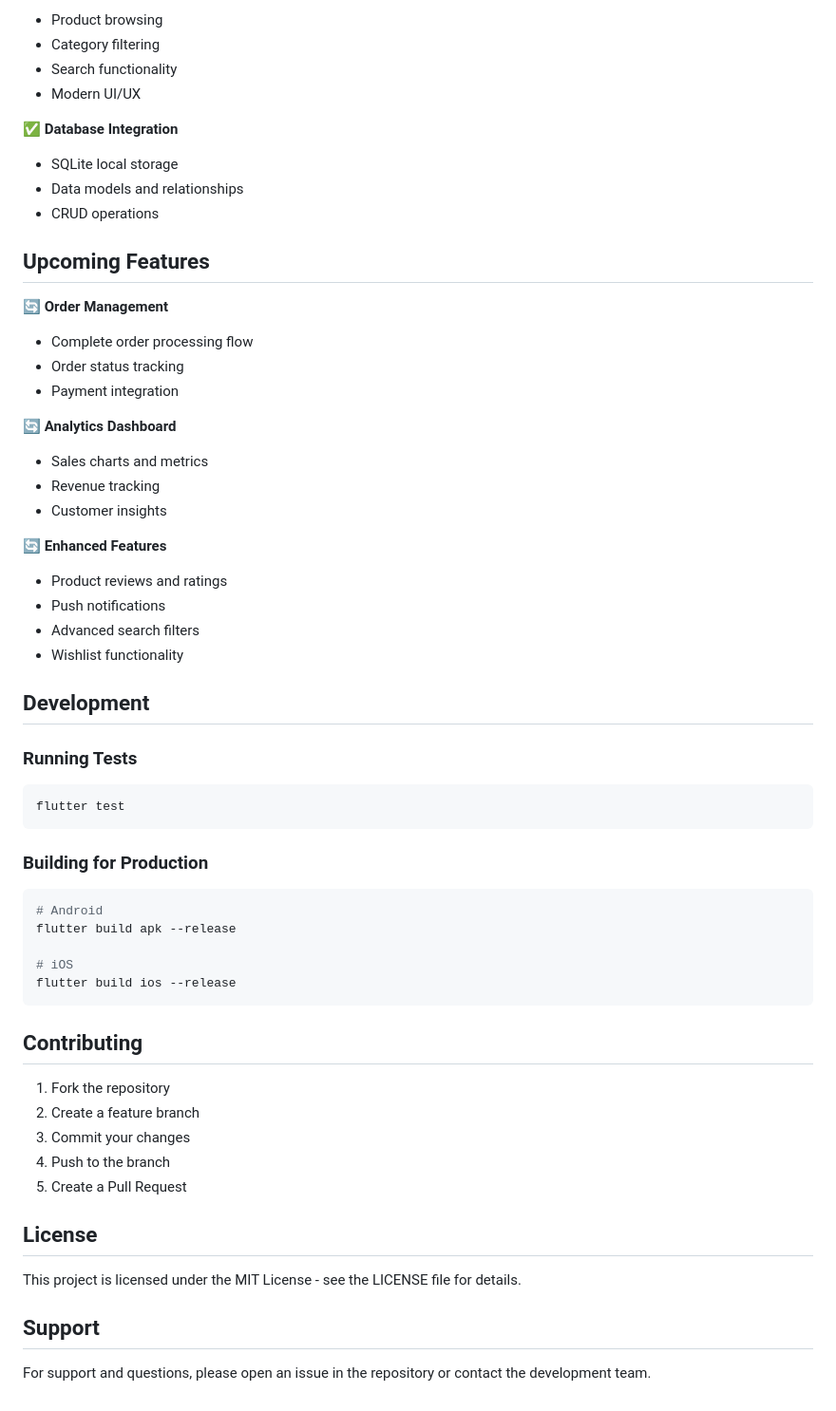
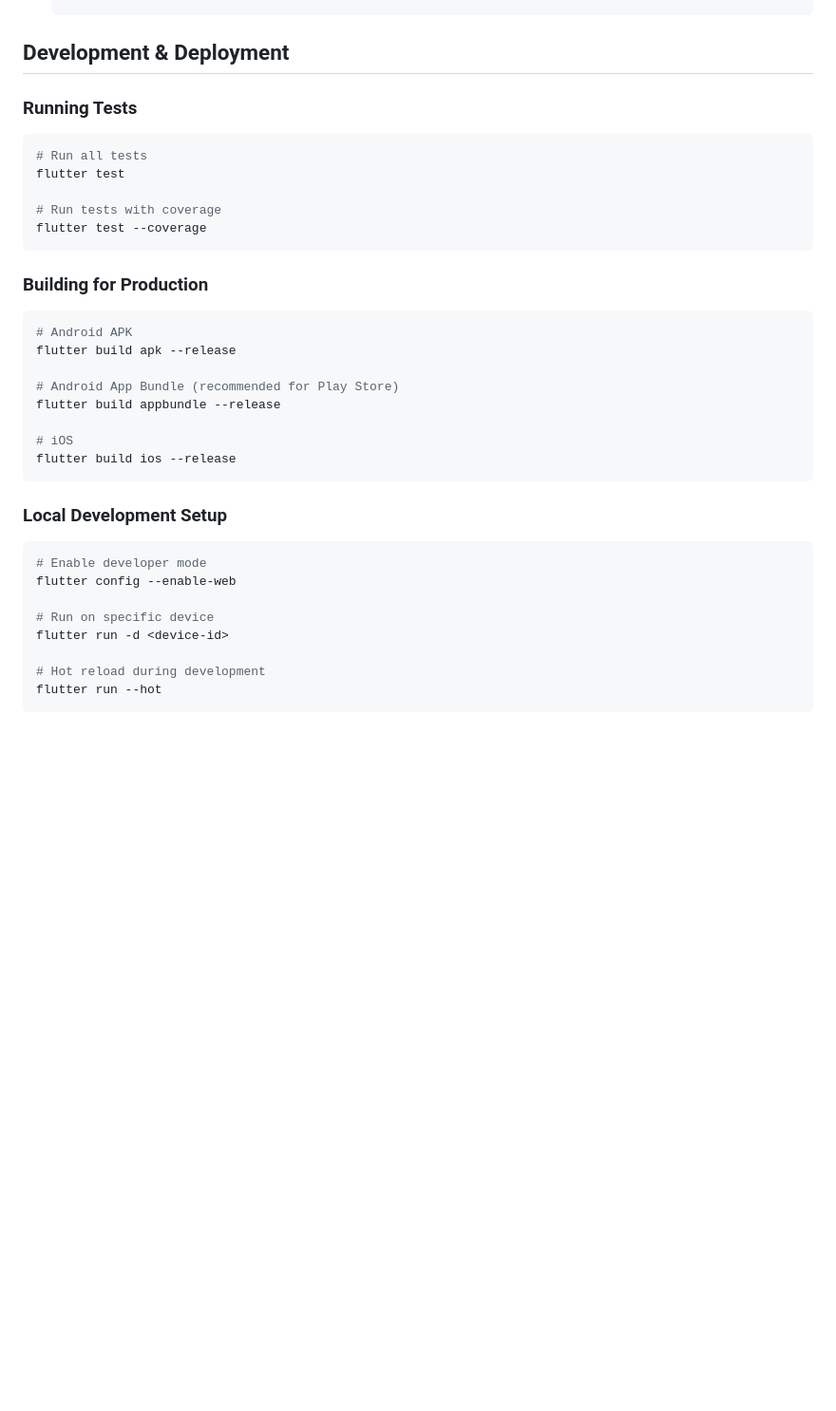
Before and after one commit to kmmelissat/vendly, a Markdown page: README.md, the part around one of its changes. Shown at 95% size. Rendered like a GitHub page; blank space fills up the shorter version.

````diff
--- a/README.md
+++ b/README.md
@@ -138,65 +101,37 @@ lib/
-- Product browsing
-- Category filtering
-- Search functionality
-- Modern UI/UX
-
-✅ **Database Integration**
-
-- SQLite local storage
-- Data models and relationships
-- CRUD operations
-
-## Upcoming Features
-
-🔄 **Order Management**
-
-- Complete order processing flow
-- Order status tracking
-- Payment integration
-
-🔄 **Analytics Dashboard**
-
-- Sales charts and metrics
-- Revenue tracking
-- Customer insights
-
-🔄 **Enhanced Features**
-
-- Product reviews and ratings
-- Push notifications
-- Advanced search filters
-- Wishlist functionality
-
-## Development
+## Development & Deployment
 
 ### Running Tests
 
 ```bash
+# Run all tests
 flutter test
+
+# Run tests with coverage
+flutter test --coverage
 ```
 
 ### Building for Production
 
 ```bash
-# Android
+# Android APK
 flutter build apk --release
+
+# Android App Bundle (recommended for Play Store)
+flutter build appbundle --release
 
 # iOS
 flutter build ios --release
 ```
 
-## Contributing
+### Local Development Setup
 
-1. Fork the repository
-2. Create a feature branch
-3. Commit your changes
-4. Push to the branch
-5. Create a Pull Request
+```bash
+# Enable developer mode
+flutter config --enable-web
 
-## License
+# Run on specific device
+flutter run -d <device-id>
 
-This project is licensed under the MIT License - see the LICENSE file for details.
-
-## Support
-
-For support and questions, please open an issue in the repository or contact the development team.
+# Hot reload during development
+flutter run --hot
+```
````
Also changed, not shown: other parts of README.md (+57 -94 lines).
